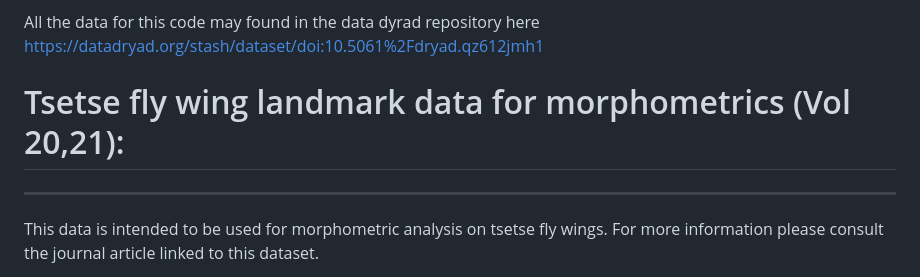
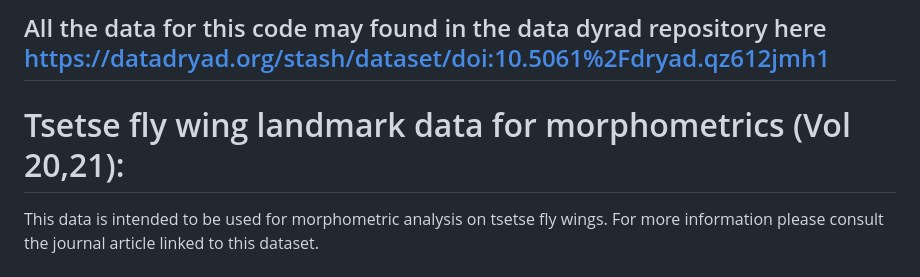
Before and after one commit to DylanGeldenhuys/Landmark-detection-for-tsetse-fly-wings, a Markdown page: README.md, the part around the change printed below. Rendered like a GitHub page.

Commit message:
readme wip

```diff
--- a/README.md
+++ b/README.md
@@ -30,9 +30,9 @@ winglength_predictions.ipynb - This script generates a pot of the linear relatio
 Most importantly the final landmark dataset can be found in the data/final_clean.csv. This data contains all the landmarks, that have also been inspected after predictions where made to remove any errors.
 
 All the data for this code may found in the data dyrad repository here https://datadryad.org/stash/dataset/doi:10.5061%2Fdryad.qz612jmh1
+---
+# Tsetse fly wing landmark data for morphometrics (Vol 20,21):
 
-# Tsetse fly wing landmark data for morphometrics (Vol 20,21):
----
 
 This data is intended to be used for morphometric analysis on tsetse fly wings. For more information please consult the journal article linked to this dataset.
 
```
Also changed, not shown: other parts of README.md (+1 -1 lines).
